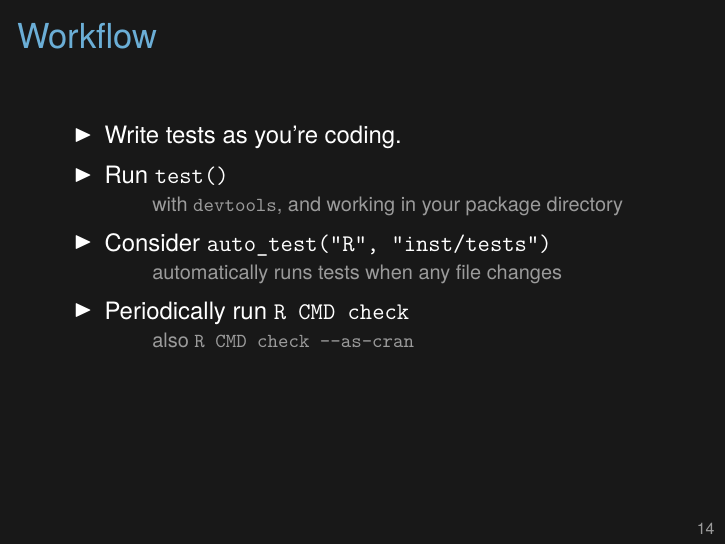
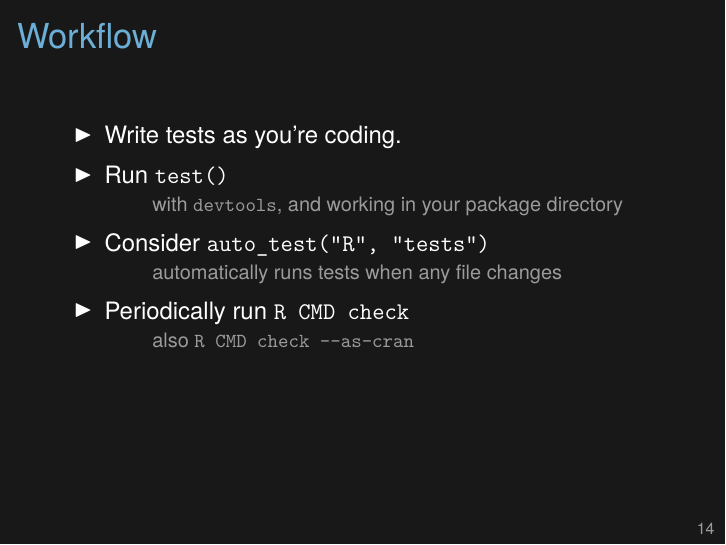
Before and after one commit to kbroman/Tools4RR, LaTeX slides (09_TestingDebugging/09_testdebug.tex): page 15 of 26. Compiled offline with XeLaTeX.

Commit message:
Lec 9 (testing): fix discussion of auto_test

```diff
--- a/09_TestingDebugging/09_testdebug.tex
+++ b/09_TestingDebugging/09_testdebug.tex
@@ -462,7 +462,7 @@ test_that("winsorize works for a long vector", {
  \bi
  \item[] with {\tt devtools}, and working in your package directory
  \ei
-\item Consider {\tt auto\_test("R", "inst/tests")}
+\item Consider {\tt auto\_test("R", "tests")}
  \bi
  \item[] automatically runs tests when any file changes
  \ei
```
